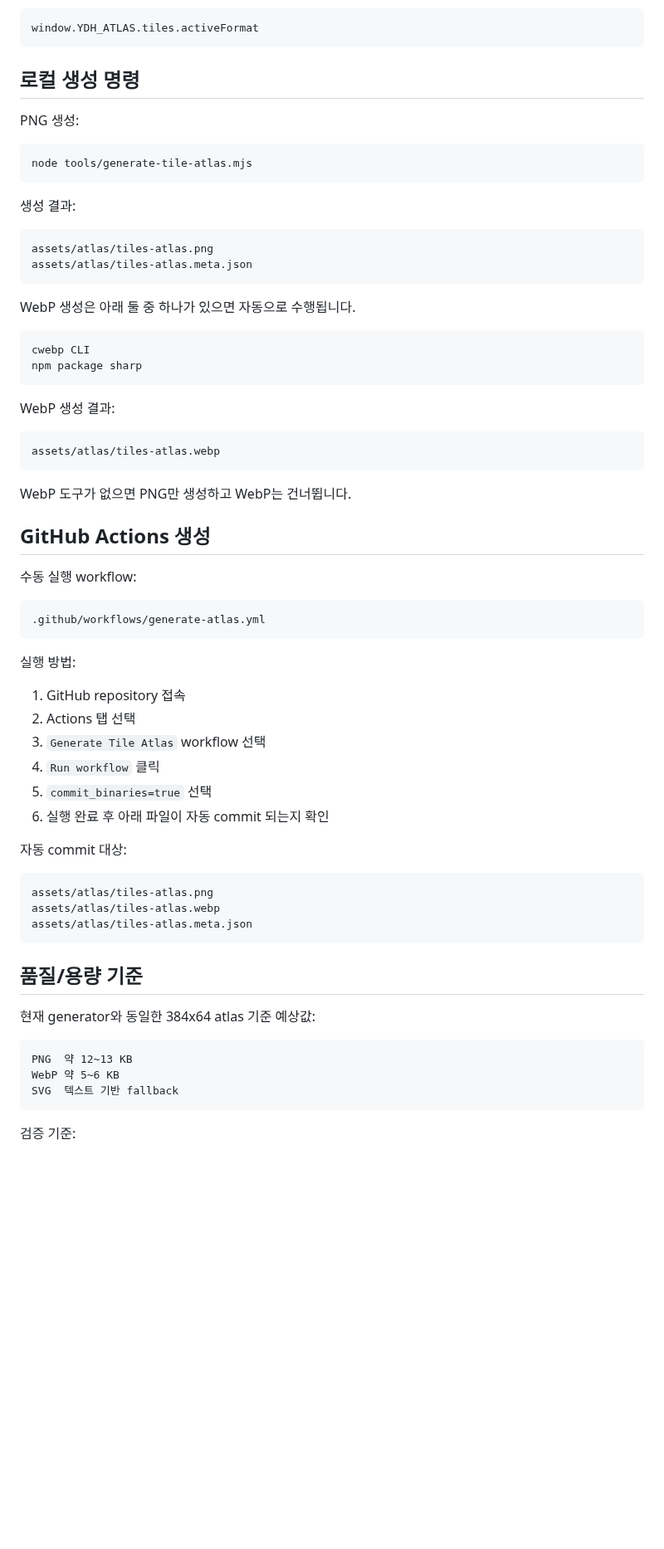
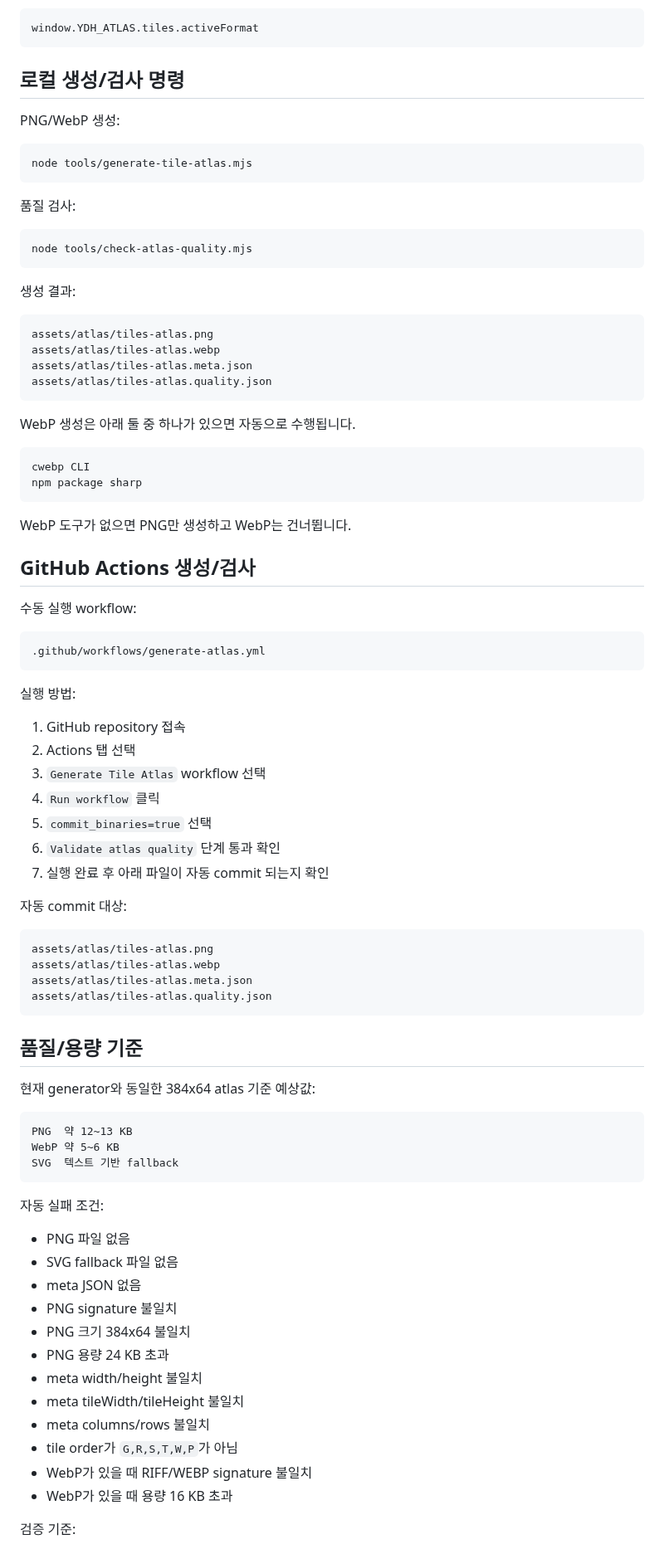
Before and after one commit to ydhappy/ydh_, a Markdown page: docs/atlas-pipeline.md, the part around one of its changes. Shown at 83% size. GitHub-like rendering; blank space fills up the shorter version.

Commit message:
Document atlas quality validation phase

````diff
--- a/docs/atlas-pipeline.md
+++ b/docs/atlas-pipeline.md
@@ -34,19 +36,27 @@ WebP → PNG → SVG
 window.YDH_ATLAS.tiles.activeFormat
 ```
 
-## 로컬 생성 명령
+## 로컬 생성/검사 명령
 
-PNG 생성:
+PNG/WebP 생성:
 
 ```bash
 node tools/generate-tile-atlas.mjs
+```
+
+품질 검사:
+
+```bash
+node tools/check-atlas-quality.mjs
 ```
 
 생성 결과:
 
 ```text
 assets/atlas/tiles-atlas.png
+assets/atlas/tiles-atlas.webp
 assets/atlas/tiles-atlas.meta.json
+assets/atlas/tiles-atlas.quality.json
 ```
 
 WebP 생성은 아래 둘 중 하나가 있으면 자동으로 수행됩니다.
@@ -56,15 +66,9 @@ cwebp CLI
 npm package sharp
 ```
 
-WebP 생성 결과:
-
-```text
-assets/atlas/tiles-atlas.webp
-```
-
 WebP 도구가 없으면 PNG만 생성하고 WebP는 건너뜁니다.
 
-## GitHub Actions 생성
+## GitHub Actions 생성/검사
 
 수동 실행 workflow:
 
@@ -79,7 +83,8 @@ WebP 도구가 없으면 PNG만 생성하고 WebP는 건너뜁니다.
 3. `Generate Tile Atlas` workflow 선택
 4. `Run workflow` 클릭
 5. `commit_binaries=true` 선택
-6. 실행 완료 후 아래 파일이 자동 commit 되는지 확인
+6. `Validate atlas quality` 단계 통과 확인
+7. 실행 완료 후 아래 파일이 자동 commit 되는지 확인
 
 자동 commit 대상:
 
@@ -87,6 +92,7 @@ WebP 도구가 없으면 PNG만 생성하고 WebP는 건너뜁니다.
 assets/atlas/tiles-atlas.png
 assets/atlas/tiles-atlas.webp
 assets/atlas/tiles-atlas.meta.json
+assets/atlas/tiles-atlas.quality.json
 ```
 
 ## 품질/용량 기준
@@ -98,6 +104,21 @@ PNG  약 12~13 KB
 WebP 약 5~6 KB
 SVG  텍스트 기반 fallback
 ```
+
+자동 실패 조건:
+
+- PNG 파일 없음
+- SVG fallback 파일 없음
+- meta JSON 없음
+- PNG signature 불일치
+- PNG 크기 384x64 불일치
+- PNG 용량 24 KB 초과
+- meta width/height 불일치
+- meta tileWidth/tileHeight 불일치
+- meta columns/rows 불일치
+- tile order가 `G,R,S,T,W,P`가 아님
+- WebP가 있을 때 RIFF/WEBP signature 불일치
+- WebP가 있을 때 용량 16 KB 초과
 
 검증 기준:
 
````
Also changed, not shown: other parts of docs/atlas-pipeline.md (+3 -1 lines).
